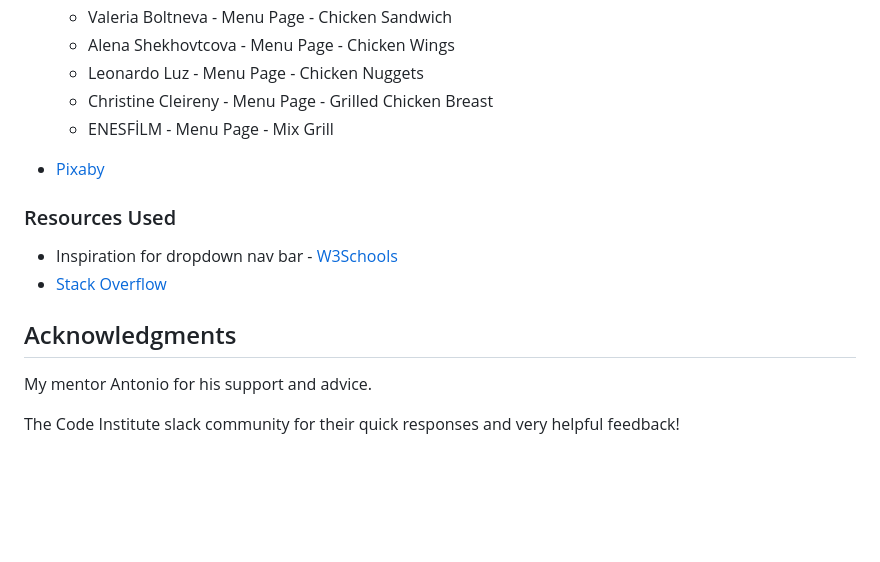
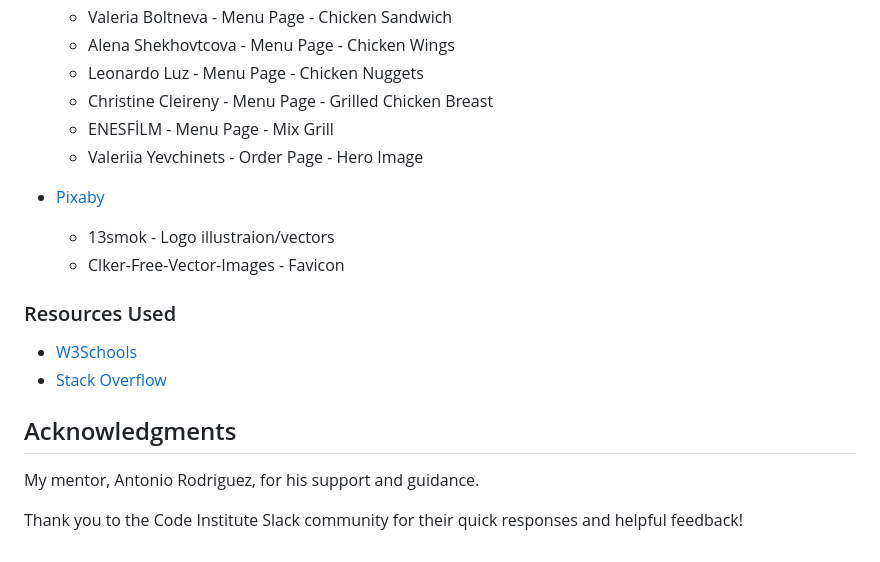
Before and after one commit to AmirShkolnik/TheChickenBar, a Markdown page: README.md, the part around the change. Rendered like a GitHub page; blank space fills up the shorter version.

Commit message:
readme - update  Resources Used and Acknowledgments and Media

```diff
--- a/README.md
+++ b/README.md
@@ -235,17 +235,18 @@ All images and videos were sourced from the below websites with thanks to the be
     - Leonardo Luz - Menu Page - Chicken Nuggets
     - Christine Cleireny - Menu Page - Grilled Chicken Breast
     - ENESFİLM - Menu Page - Mix Grill
-
+    - Valeriia Yevchinets - Order Page - Hero Image
 
 - [Pixaby](https://pixaby.com/)
-
+    - 13smok - Logo illustraion/vectors
+    - Clker-Free-Vector-Images - Favicon
 
 ### Resources Used
 
-- Inspiration for dropdown nav bar - [W3Schools](https://www.w3schools.com/)
+- [W3Schools](https://www.w3schools.com/)
 - [Stack Overflow](https://stackoverflow.com/)
 
 ## Acknowledgments
-My mentor Antonio for his support and advice.
+My mentor, Antonio Rodriguez, for his support and guidance.
 
-The Code Institute slack community for their quick responses and very helpful feedback!
+Thank you to the Code Institute Slack community for their quick responses and helpful feedback!
```
